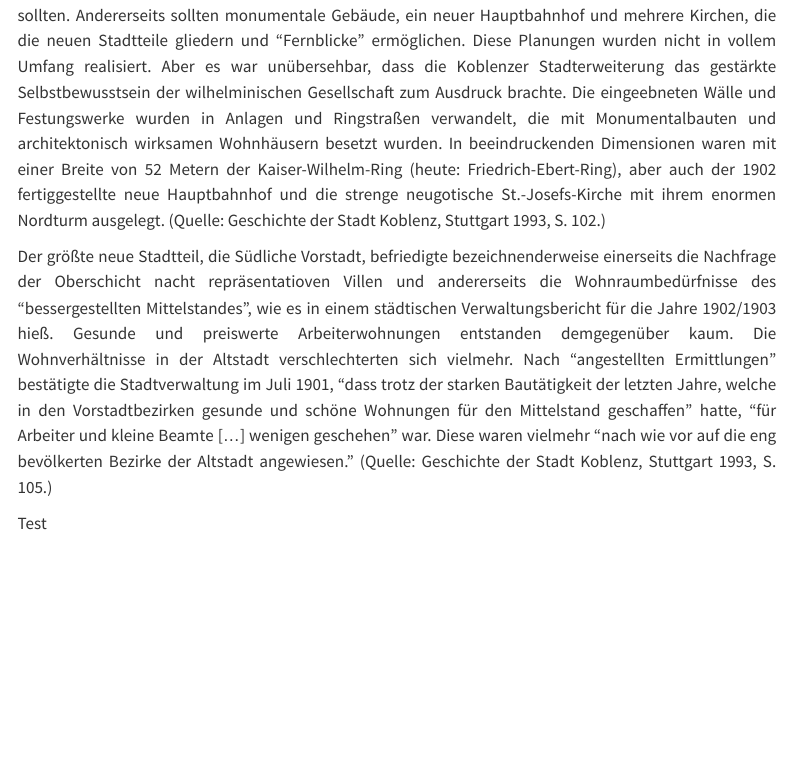
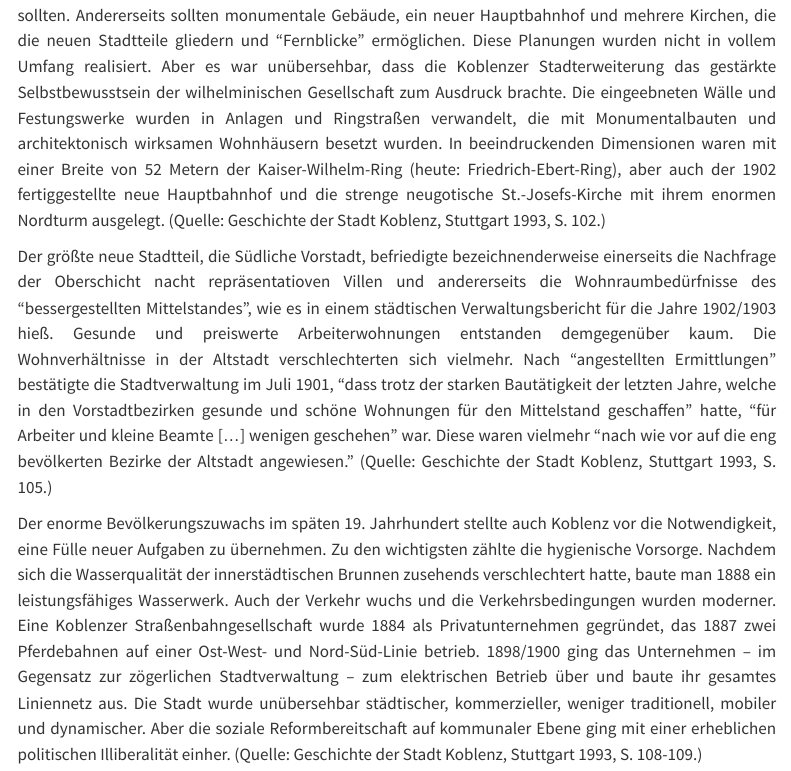
Before and after one commit to FranziskaDigital/OER-K, a Quarto document (zeitschichten.qmd): the page in a window 1100 px wide, from 2310 px down. Rendered offline with R 4.5, knitr and Pandoc in place of Quarto, with nearby package versions; menus at the side of the page are left out.

Commit message:
adding content and rendering

```diff
--- a/zeitschichten.qmd
+++ b/zeitschichten.qmd
@@ -30,4 +30,4 @@ Der Kölner Städteplaner Joseph Stübben (1845–1936) legte bereits im Januar
 
 Der größte neue Stadtteil, die Südliche Vorstadt, befriedigte bezeichnenderweise einerseits die Nachfrage der Oberschicht nacht repräsentatioven Villen und andererseits die Wohnraumbedürfnisse des "bessergestellten Mittelstandes", wie es in einem städtischen Verwaltungsbericht für die Jahre 1902/1903 hieß. Gesunde und preiswerte Arbeiterwohnungen entstanden demgegenüber kaum. Die Wohnverhältnisse in der Altstadt verschlechterten sich vielmehr. Nach "angestellten Ermittlungen" bestätigte die Stadtverwaltung im Juli 1901, "dass trotz der starken Bautätigkeit der letzten Jahre, welche in den Vorstadtbezirken gesunde und schöne Wohnungen für den Mittelstand geschaffen" hatte, "für Arbeiter und kleine Beamte [...] wenigen geschehen" war. Diese waren vielmehr "nach wie vor auf die eng bevölkerten Bezirke der Altstadt angewiesen." (Quelle: Geschichte der Stadt Koblenz, Stuttgart 1993, S. 105.)
 
-Test
+Der enorme Bevölkerungszuwachs im späten 19. Jahrhundert stellte auch Koblenz vor die Notwendigkeit, eine Fülle neuer Aufgaben zu übernehmen. Zu den wichtigsten zählte die hygienische Vorsorge. Nachdem sich die Wasserqualität der innerstädtischen Brunnen zusehends verschlechtert hatte, baute man 1888 ein leistungsfähiges Wasserwerk. Auch der Verkehr wuchs und die Verkehrsbedingungen wurden moderner. Eine Koblenzer Straßenbahngesellschaft wurde 1884 als Privatunternehmen gegründet, das 1887 zwei Pferdebahnen auf einer Ost-West- und Nord-Süd-Linie betrieb. 1898/1900 ging das Unternehmen – im Gegensatz zur zögerlichen Stadtverwaltung – zum elektrischen Betrieb über und baute ihr gesamtes Liniennetz aus. Die Stadt wurde unübersehbar städtischer, kommerzieller, weniger traditionell, mobiler und dynamischer. Aber die soziale Reformbereitschaft auf kommunaler Ebene ging mit einer erheblichen politischen Illiberalität einher. (Quelle: Geschichte der Stadt Koblenz, Stuttgart 1993, S. 108-109.)
```
Also changed, not shown: 32 other files.
